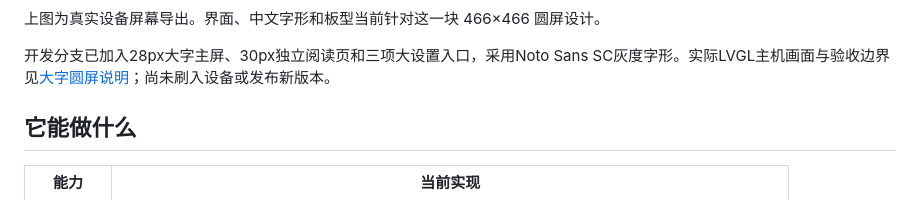
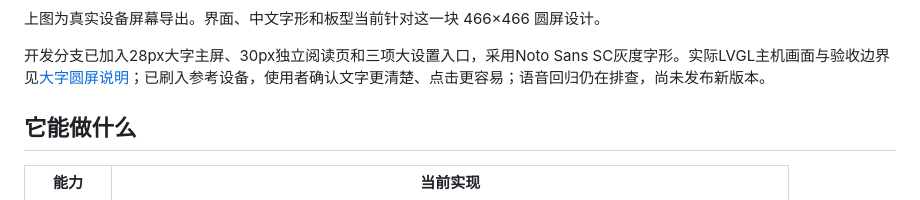
Before and after one commit to vliuyt/grok-bot-esp32-bridge, a Markdown page: README.md, the part around the change. Rendered like a GitHub page.

```diff
--- a/README.md
+++ b/README.md
@@ -14,7 +14,7 @@
 
 上图为真实设备屏幕导出。界面、中文字形和板型当前针对这一块 466×466 圆屏设计。
 
-开发分支已加入28px大字主屏、30px独立阅读页和三项大设置入口，采用Noto Sans SC灰度字形。实际LVGL主机画面与验收边界见[大字圆屏说明](docs/UI_READABILITY.md)；尚未刷入设备或发布新版本。
+开发分支已加入28px大字主屏、30px独立阅读页和三项大设置入口，采用Noto Sans SC灰度字形。实际LVGL主机画面与验收边界见[大字圆屏说明](docs/UI_READABILITY.md)；已刷入参考设备，使用者确认文字更清楚、点击更容易；语音回归仍在排查，尚未发布新版本。
 
 ## 它能做什么
 
```
Also changed, not shown: docs/UI_READABILITY.md (+15 -2 lines), docs/readability-device-home.png (added), docs/readability-device-settings.png (added), 1 other file.
